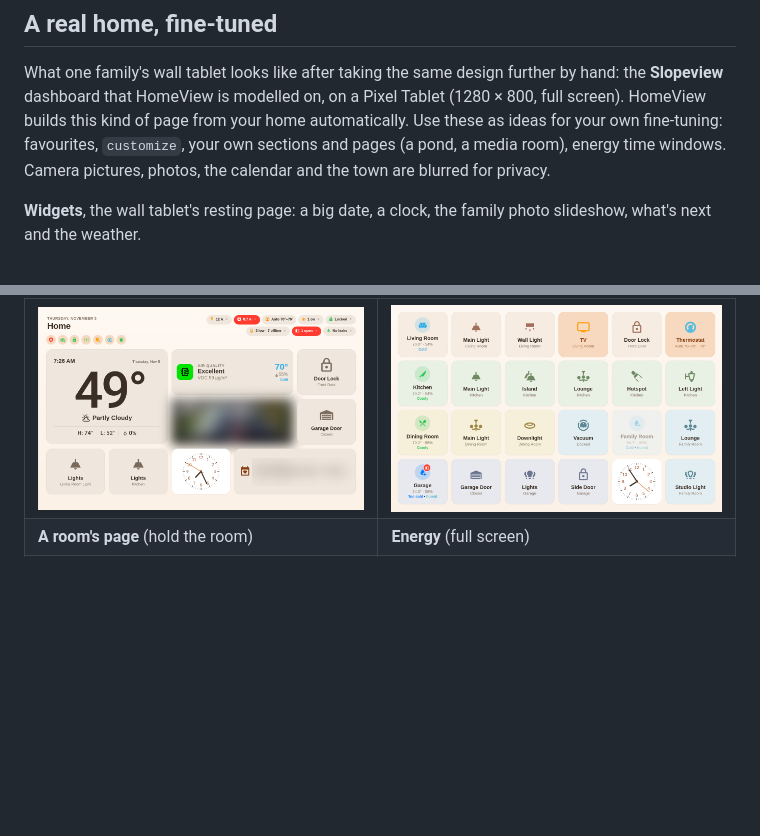
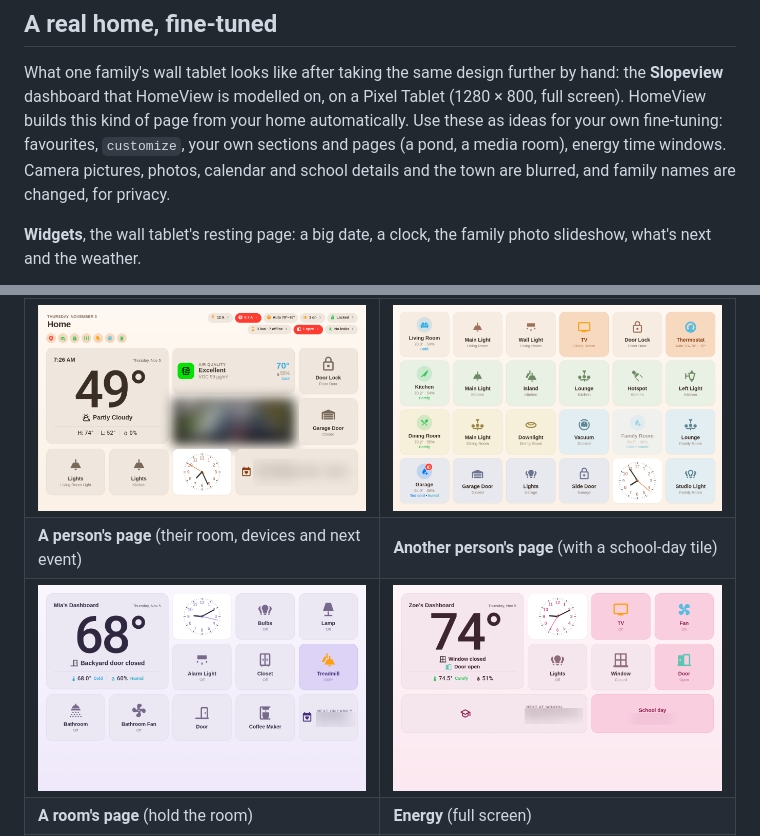
Before and after one commit to nexhenry/homeview, a Markdown page: README.md, 2 parts joined by grey strips. Drawn GitHub-style; pictures changed too: docs/screenshots/slopeview-person-mia.png (added), docs/screenshots/slopeview-person-zoe.png (added); blank space fills up the shorter version.

Commit message:
README gallery: two person pages (names changed, calendar and school details blurred)
Co-Authored-By: Claude Opus 5.5 <noreply@anthropic.com>
Claude-Session: https://claude.ai/code/session_01LeRtwkCWZBjZcHCNyMrwfy

```diff
--- a/README.md
+++ b/README.md
@@ -67,7 +67,7 @@ What one family's wall tablet looks like after taking the same design further by
 **Slopeview** dashboard that HomeView is modelled on, on a Pixel Tablet (1280 × 800, full
 screen). HomeView builds this kind of page from your home automatically. Use these as ideas
 for your own fine-tuning: favourites, `customize`, your own sections and pages (a pond, a
-media room), energy time windows. Camera pictures, photos, the calendar and the town are blurred for privacy.
+media room), energy time windows. Camera pictures, photos, calendar and school details and the town are blurred, and family names are changed, for privacy.
 
 **Widgets**, the wall tablet's resting page: a big date, a clock, the family photo slideshow,
 what's next and the weather.
@@ -77,6 +77,8 @@ what's next and the weather.
 | Home | Living |
 |---|---|
 | ![Home: control chips, status pills, weather, air quality, camera, doors, lights, clock and the next event](docs/screenshots/slopeview-home.png) | ![Living: every shared room in its own colour, with its devices](docs/screenshots/slopeview-living.png) |
+| **A person's page** (their room, devices and next event) | **Another person's page** (with a school-day tile) |
+| ![A person's page: their room's temperature, comfort and doors, their lights and devices, the next family event](docs/screenshots/slopeview-person-mia.png) | ![A person's page: their room, TV, fan, window and door, the next school event and whether today is a school day](docs/screenshots/slopeview-person-zoe.png) |
 | **A room's page** (hold the room) | **Energy** (full screen) |
 | ![Living Room: 24-hour charts against outdoor, then every device grouped](docs/screenshots/slopeview-room.png) | ![Energy: live flow, Powerwall, backup time, peak / partial-peak off-grid, solar self-sufficiency and the power-outage list](docs/screenshots/slopeview-energy.png) |
 | **Your own page: a pond** | **Your own page: media** |
```
